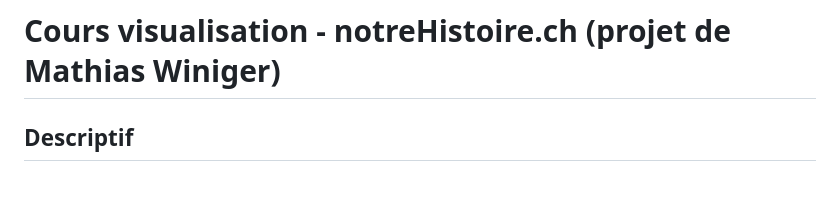
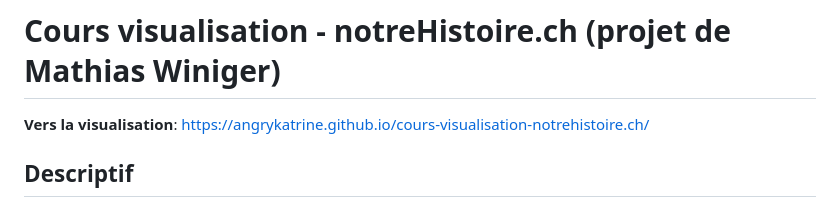
Before and after one commit to Angrykatrine/cours-visualisation-notrehistoire.ch, a Markdown page: README.md, the part around the change. Rendered like a GitHub page.

```diff
--- a/README.md
+++ b/README.md
@@ -1,4 +1,6 @@
 # Cours visualisation - notreHistoire.ch (projet de Mathias Winiger)
+
+**Vers la visualisation**: https://angrykatrine.github.io/cours-visualisation-notrehistoire.ch/
 
 ## Descriptif
 
```
